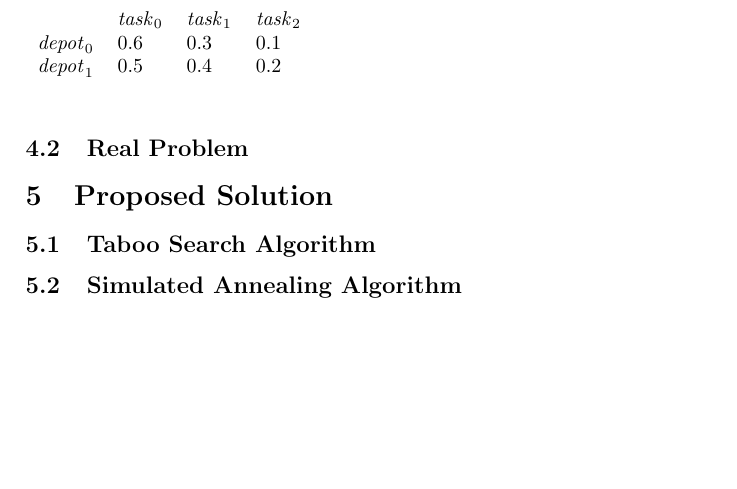
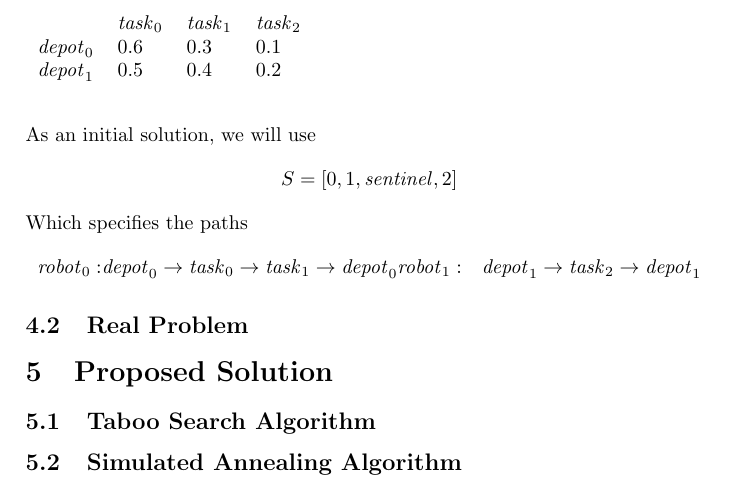
Before and after one commit to lucaswoj/ece457a, a LaTeX document (project/report.tex): part of page 4 of 4, cut so that both start at the same text, the shorter picture padded with empty space. Compiled offline with pdfLaTeX.

Commit message:
Added a communal initial solution

```diff
--- a/project/report.tex
+++ b/project/report.tex
@@ -256,6 +256,14 @@ $\mathit{depot}_1$ & 0.5               & 0.4               & 0.2               \
 \end{tabular}
 \vspace{1.5em}
 
+As an initial solution, we will use
+$$S = [0, 1, \mathit{sentinel}, 2 ]$$
+Which specifies the paths
+\begin{align*}
+\mathit{robot}_0: & \mathit{depot}_0 \rightarrow \mathit{task}_0 \rightarrow \mathit{task}_1 \rightarrow  \mathit{depot}_0
+\mathit{robot}_1: & \mathit{depot}_1 \rightarrow \mathit{task}_2 \rightarrow \mathit{depot}_1
+\end{align*}
+
 \subsection{Real Problem}
 
 % The real size problem formulation and modeling will be used to show the
```
